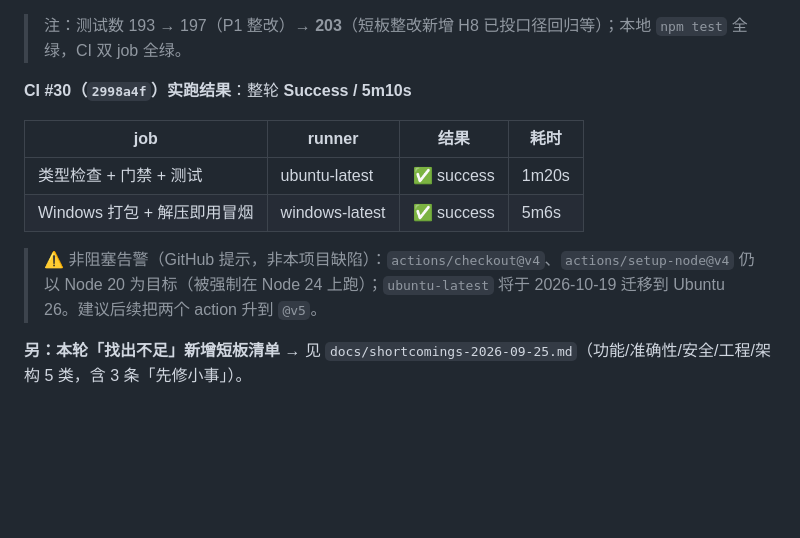
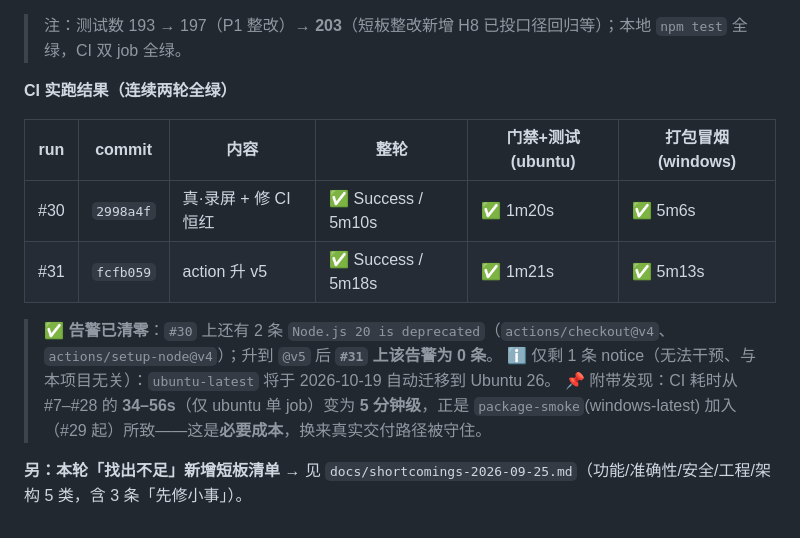
Before and after one commit to Dasikong-Cell/offer-where, a Markdown page: docs/launch-readiness-2026-09-25.md, the part around the change. Drawn GitHub-style; blank space fills up the shorter version.

Commit message:
docs: 记录 CI #31 结果并更正已过时的「建议升级 action」提示
- 原文档写「建议后续把两个 action 升到 @v5」——已落地，改为记录结果：升 v5 后
  Node.js 20 弃用告警在 #31 上清零
- CI 结果表扩为 #30/#31 连续两轮全绿（门禁+测试 1m21s、打包冒烟 5m13s）
- 补观察：CI 从 #7–#28 的 34–56s 变为 5 分钟级，系 package-smoke(windows) 加入所致，属必要成本

```diff
--- a/docs/launch-readiness-2026-09-25.md
+++ b/docs/launch-readiness-2026-09-25.md
@@ -123,13 +123,15 @@
 **整改后评分**（评估时 → 现状）：安全边界 74 → **86**（P1 清零 + 响应头/转义）；可交付性 80 → **84**（P2-1 修复 + 文档补全）；测试覆盖 82 → **90**（**CI 实为存在**——上一轮「无 CI」判断有误已更正；且新增 `package-smoke`(windows-latest) 并以 **CI #30 整轮 Success** 实证真实交付路径）。综合 **83 → ≈86**，**完全达标**。
 > 注：测试数 193 → 197（P1 整改）→ **203**（短板整改新增 H8 已投口径回归等）；本地 `npm test` 全绿，CI 双 job 全绿。
 
-**CI #30（`2998a4f`）实跑结果**：整轮 **Success / 5m10s**
+**CI 实跑结果（连续两轮全绿）**
 
-| job | runner | 结果 | 耗时 |
-|---|---|---|---|
-| 类型检查 + 门禁 + 测试 | ubuntu-latest | ✅ success | 1m20s |
-| Windows 打包 + 解压即用冒烟 | windows-latest | ✅ success | 5m6s |
+| run | commit | 内容 | 整轮 | 门禁+测试 (ubuntu) | 打包冒烟 (windows) |
+|---|---|---|---|---|---|
+| #30 | `2998a4f` | 真·录屏 + 修 CI 恒红 | ✅ Success / 5m10s | ✅ 1m20s | ✅ 5m6s |
+| #31 | `fcfb059` | action 升 v5 | ✅ Success / 5m18s | ✅ 1m21s | ✅ 5m13s |
 
-> ⚠️ 非阻塞告警（GitHub 提示，非本项目缺陷）：`actions/checkout@v4`、`actions/setup-node@v4` 仍以 Node 20 为目标（被强制在 Node 24 上跑）；`ubuntu-latest` 将于 2026-10-19 迁移到 Ubuntu 26。建议后续把两个 action 升到 `@v5`。
+> ✅ **告警已清零**：`#30` 上还有 2 条 `Node.js 20 is deprecated`（`actions/checkout@v4`、`actions/setup-node@v4`）；升到 `@v5` 后 **`#31` 上该告警为 0 条**。
+> ℹ️ 仅剩 1 条 notice（无法干预、与本项目无关）：`ubuntu-latest` 将于 2026-10-19 自动迁移到 Ubuntu 26。
+> 📌 附带发现：CI 耗时从 #7–#28 的 **34–56s**（仅 ubuntu 单 job）变为 **5 分钟级**，正是 `package-smoke`(windows-latest) 加入（#29 起）所致——这是**必要成本**，换来真实交付路径被守住。
 
 **另：本轮「找出不足」新增短板清单** → 见 `docs/shortcomings-2026-09-25.md`（功能/准确性/安全/工程/架构 5 类，含 3 条「先修小事」）。
```
Also changed, not shown: docs/shortcomings-2026-09-25.md (+1 -1 lines).
